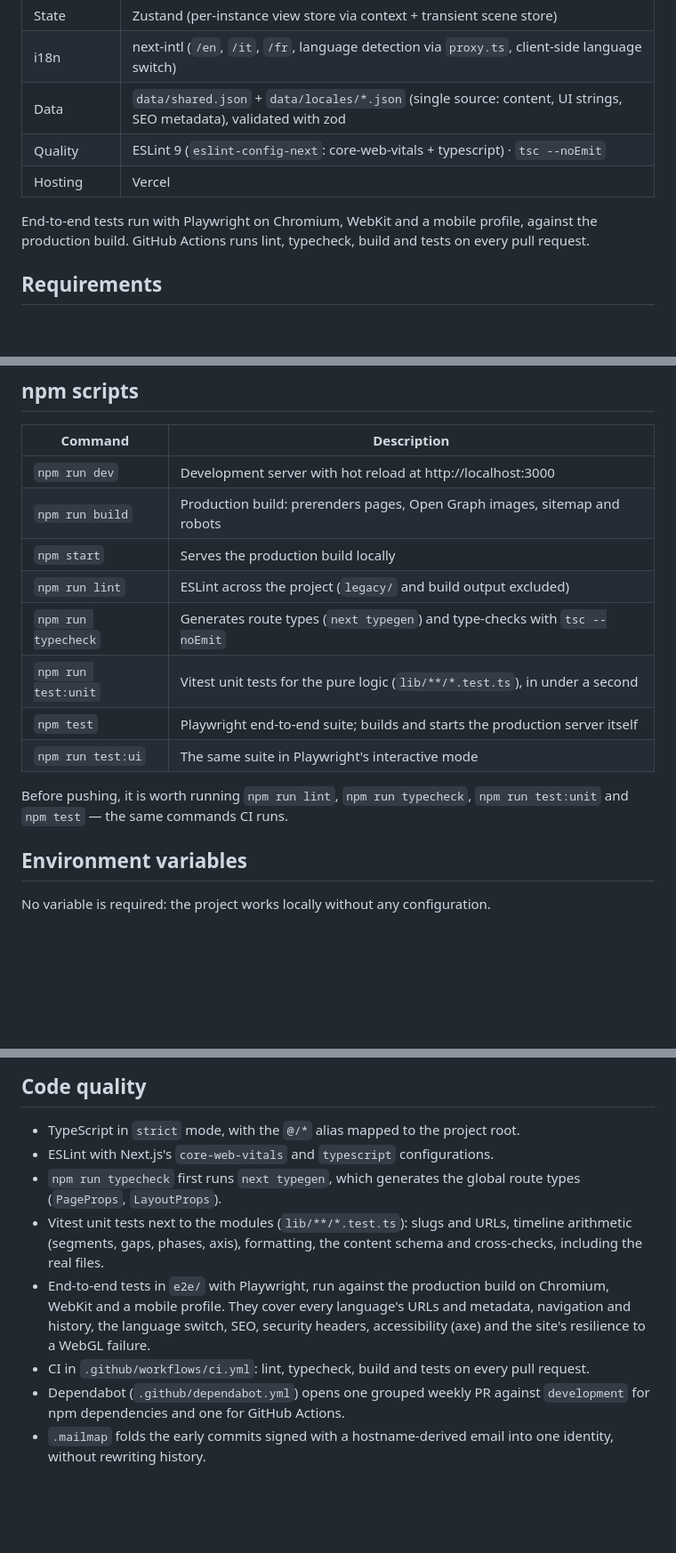
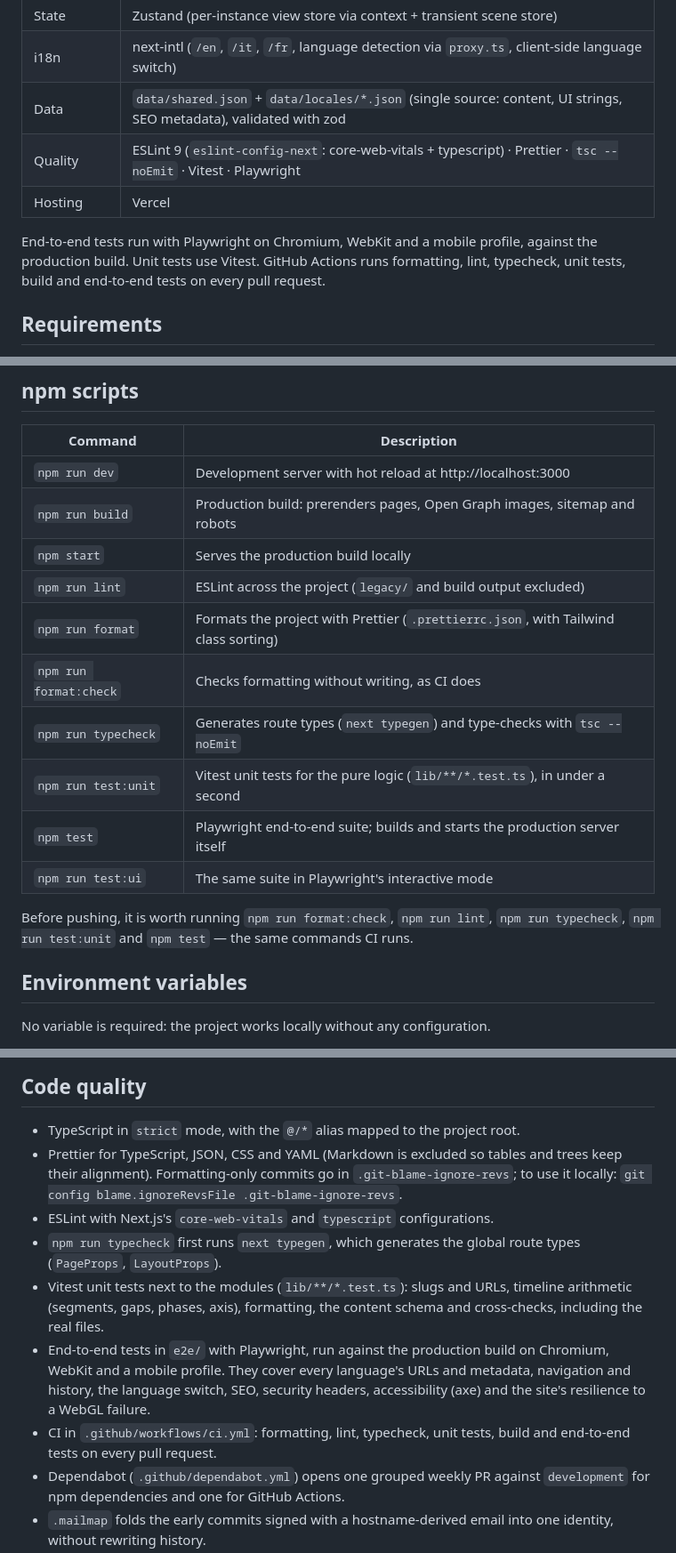
Before and after one commit to CieriS/portfolio, a Markdown page: README.en.md, 3 parts joined by grey strips. Shown at 89% size. GitHub-like rendering; blank space fills up the shorter version.

```diff
--- a/README.en.md
+++ b/README.en.md
@@ -54,10 +54,10 @@ The `next-migration` branch replaces the previous PHP site, which is kept in [`l
 | State | Zustand (per-instance view store via context + transient scene store) |
 | i18n | next-intl (`/en`, `/it`, `/fr`, language detection via `proxy.ts`, client-side language switch) |
 | Data | `data/shared.json` + `data/locales/*.json` (single source: content, UI strings, SEO metadata), validated with zod |
-| Quality | ESLint 9 (`eslint-config-next`: core-web-vitals + typescript) · `tsc --noEmit` |
+| Quality | ESLint 9 (`eslint-config-next`: core-web-vitals + typescript) · Prettier · `tsc --noEmit` · Vitest · Playwright |
 | Hosting | Vercel |
 
-End-to-end tests run with Playwright on Chromium, WebKit and a mobile profile, against the production build. GitHub Actions runs lint, typecheck, build and tests on every pull request.
+End-to-end tests run with Playwright on Chromium, WebKit and a mobile profile, against the production build. Unit tests use Vitest. GitHub Actions runs formatting, lint, typecheck, unit tests, build and end-to-end tests on every pull request.
 
 ## Requirements
 
@@ -86,12 +86,14 @@ To try it on a phone on the same network, open the *Network* address printed by
 | `npm run build` | Production build: prerenders pages, Open Graph images, sitemap and robots |
 | `npm start` | Serves the production build locally |
 | `npm run lint` | ESLint across the project (`legacy/` and build output excluded) |
+| `npm run format` | Formats the project with Prettier (`.prettierrc.json`, with Tailwind class sorting) |
+| `npm run format:check` | Checks formatting without writing, as CI does |
 | `npm run typecheck` | Generates route types (`next typegen`) and type-checks with `tsc --noEmit` |
 | `npm run test:unit` | Vitest unit tests for the pure logic (`lib/**/*.test.ts`), in under a second |
 | `npm test` | Playwright end-to-end suite; builds and starts the production server itself |
 | `npm run test:ui` | The same suite in Playwright's interactive mode |
 
-Before pushing, it is worth running `npm run lint`, `npm run typecheck`, `npm run test:unit` and `npm test` — the same commands CI runs.
+Before pushing, it is worth running `npm run format:check`, `npm run lint`, `npm run typecheck`, `npm run test:unit` and `npm test` — the same commands CI runs.
 
 ## Environment variables
 
@@ -323,11 +325,12 @@ TypeScript flags any step you miss, because all these maps are typed on `Locale`
 ## Code quality
 
 - TypeScript in `strict` mode, with the `@/*` alias mapped to the project root.
+- Prettier for TypeScript, JSON, CSS and YAML (Markdown is excluded so tables and trees keep their alignment). Formatting-only commits go in `.git-blame-ignore-revs`; to use it locally: `git config blame.ignoreRevsFile .git-blame-ignore-revs`.
 - ESLint with Next.js's `core-web-vitals` and `typescript` configurations.
 - `npm run typecheck` first runs `next typegen`, which generates the global route types (`PageProps`, `LayoutProps`).
 - Vitest unit tests next to the modules (`lib/**/*.test.ts`): slugs and URLs, timeline arithmetic (segments, gaps, phases, axis), formatting, the content schema and cross-checks, including the real files.
 - End-to-end tests in `e2e/` with Playwright, run against the production build on Chromium, WebKit and a mobile profile. They cover every language's URLs and metadata, navigation and history, the language switch, SEO, security headers, accessibility (axe) and the site's resilience to a WebGL failure.
-- CI in `.github/workflows/ci.yml`: lint, typecheck, build and tests on every pull request.
+- CI in `.github/workflows/ci.yml`: formatting, lint, typecheck, unit tests, build and end-to-end tests on every pull request.
 - Dependabot (`.github/dependabot.yml`) opens one grouped weekly PR against `development` for npm dependencies and one for GitHub Actions.
 - `.mailmap` folds the early commits signed with a hostname-derived email into one identity, without rewriting history.
 - `legacy/` is excluded from TypeScript and ESLint.
```
Also changed, not shown: README.fr.md (+7 -4 lines), 1 other file.
